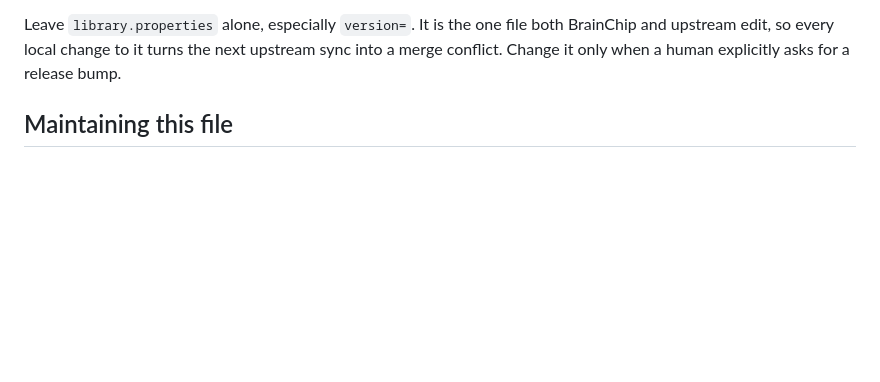
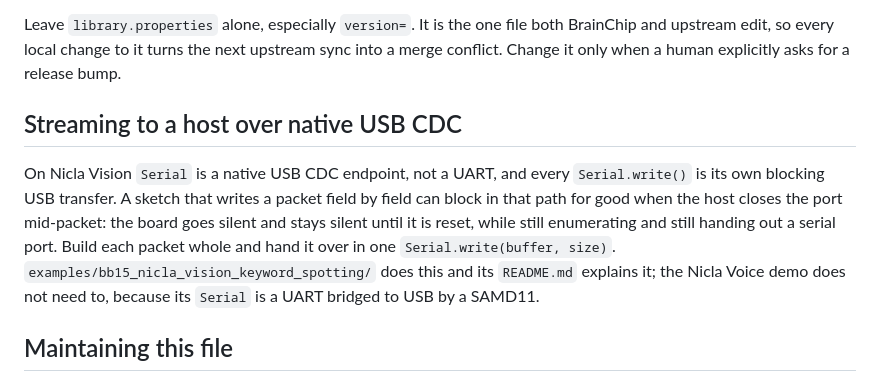
Before and after one commit to Brainchip-Inc/brainboard1500_arduino_library, a Markdown page: AGENTS.md, the part around the change. Rendered like a GitHub page; blank space fills up the shorter version.

Commit message:
docs(agents): record the native USB CDC blocking write trap

```diff
--- a/AGENTS.md
+++ b/AGENTS.md
@@ -152,6 +152,15 @@ Leave `library.properties` alone, especially `version=`. It is the one file both
 so every local change to it turns the next upstream sync into a merge conflict. Change it only when a human
 explicitly asks for a release bump.
 
+## Streaming to a host over native USB CDC
+
+On Nicla Vision `Serial` is a native USB CDC endpoint, not a UART, and every `Serial.write()` is its own
+blocking USB transfer. A sketch that writes a packet field by field can block in that path for good when the
+host closes the port mid-packet: the board goes silent and stays silent until it is reset, while still
+enumerating and still handing out a serial port. Build each packet whole and hand it over in one
+`Serial.write(buffer, size)`. `examples/bb15_nicla_vision_keyword_spotting/` does this and its `README.md`
+explains it; the Nicla Voice demo does not need to, because its `Serial` is a UART bridged to USB by a SAMD11.
+
 ## Maintaining this file
 
 Keep this file for knowledge useful to almost every future agent session in this project.
```
